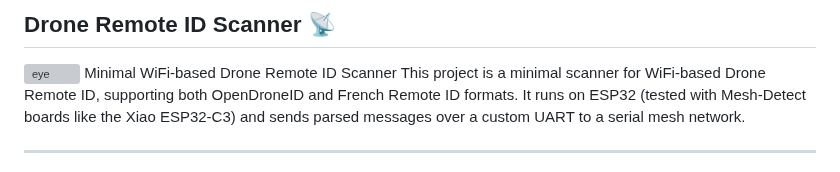
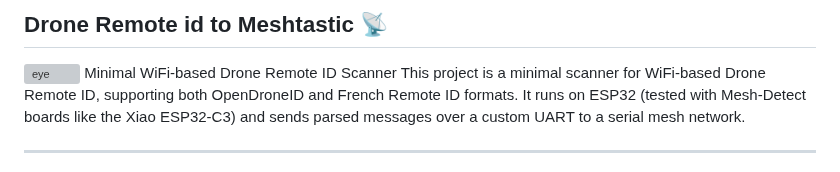
Before and after one commit to colonelpanichacks/drone-mesh-mapper, a Markdown page: README.md, the part around the change. Drawn GitHub-style; grey boxes are pictures that could not be loaded.

```diff
--- a/README.md
+++ b/README.md
@@ -1,4 +1,4 @@
-## Drone Remote ID Scanner 📡
+## Drone Remote id to Meshtastic 📡
 <img src="eye.png" alt="eye" style="width:50%; height:25%;">
 Minimal WiFi-based Drone Remote ID Scanner
 This project is a minimal scanner for WiFi-based Drone Remote ID, supporting both OpenDroneID and French Remote ID formats. It runs on ESP32 (tested with Mesh-Detect boards like the Xiao ESP32-C3) and sends parsed messages over a custom UART to a serial mesh network.
```
